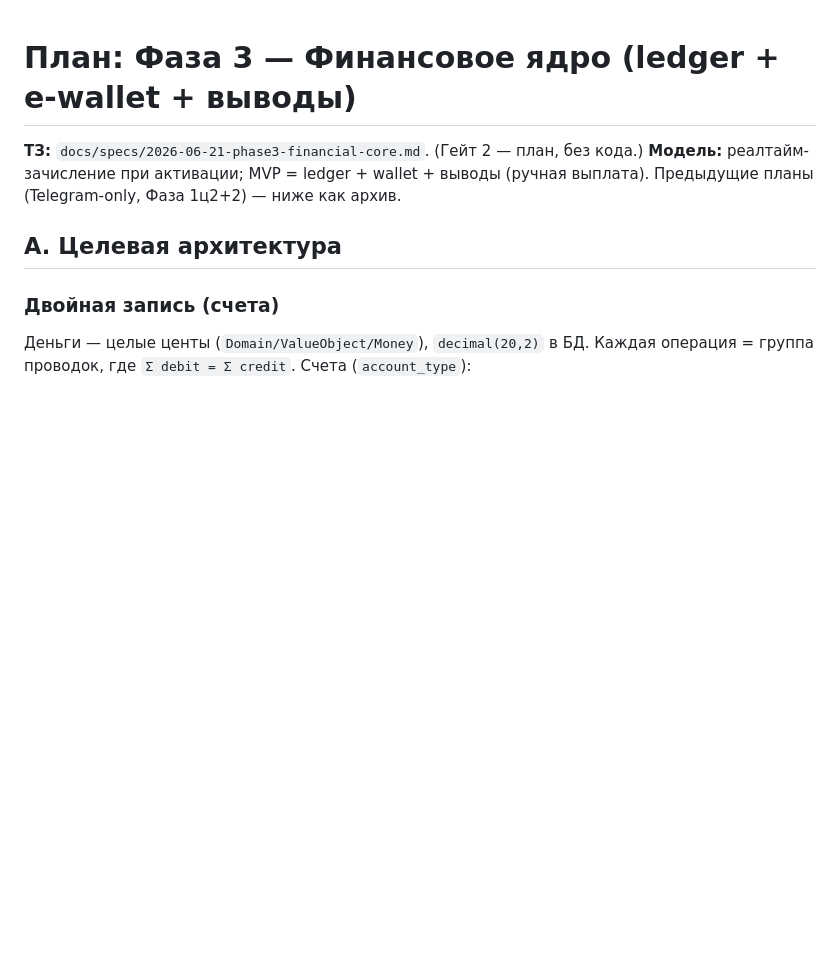
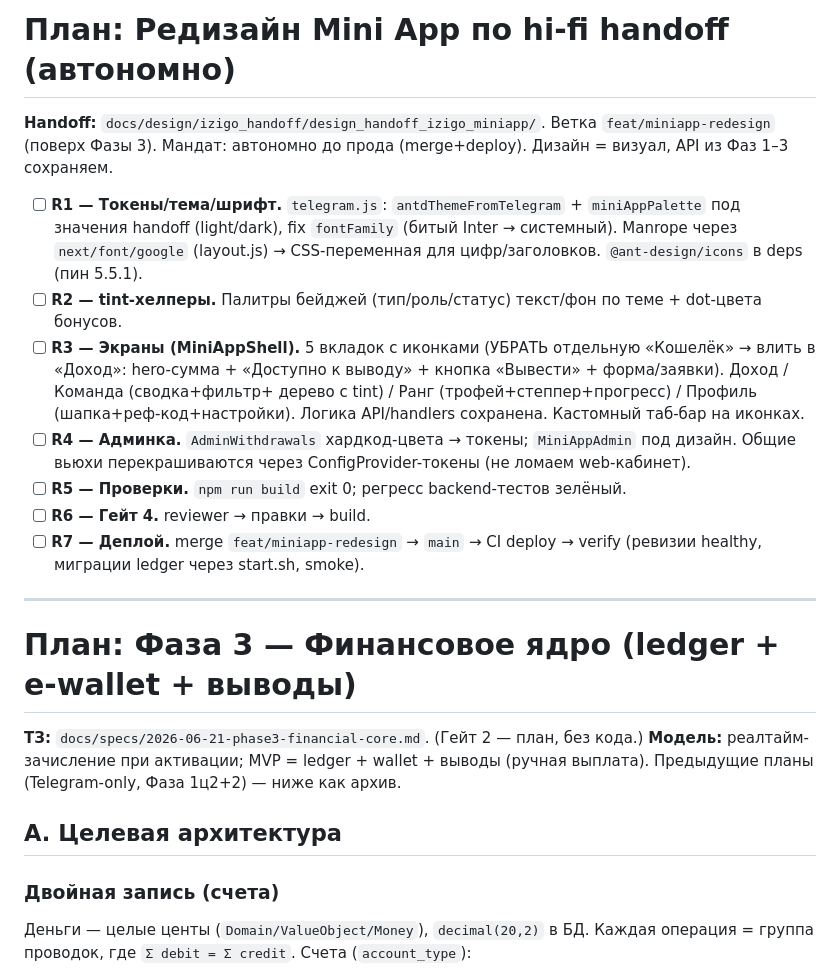
Before and after one commit to bronxtc52/izigo, a Markdown page: plan.md, the part around the change. GitHub-like rendering; blank space fills up the shorter version.

Commit message:
docs(redesign): план редизайна Mini App
Co-Authored-By: Claude Opus 4.8 <noreply@anthropic.com>

```diff
--- a/plan.md
+++ b/plan.md
@@ -1,3 +1,25 @@
+# План: Редизайн Mini App по hi-fi handoff (автономно)
+
+**Handoff:** `docs/design/izigo_handoff/design_handoff_izigo_miniapp/`. Ветка `feat/miniapp-redesign`
+(поверх Фазы 3). Мандат: автономно до прода (merge+deploy). Дизайн = визуал, API из Фаз 1–3 сохраняем.
+
+- [ ] **R1 — Токены/тема/шрифт.** `telegram.js`: `antdThemeFromTelegram` + `miniAppPalette` под значения
+  handoff (light/dark), fix `fontFamily` (битый Inter → системный). Manrope через `next/font/google`
+  (layout.js) → CSS-переменная для цифр/заголовков. `@ant-design/icons` в deps (пин 5.5.1).
+- [ ] **R2 — tint-хелперы.** Палитры бейджей (тип/роль/статус) текст/фон по теме + dot-цвета бонусов.
+- [ ] **R3 — Экраны (MiniAppShell).** 5 вкладок с иконками (УБРАТЬ отдельную «Кошелёк» → влить в «Доход»:
+  hero-сумма + «Доступно к выводу» + кнопка «Вывести» + форма/заявки). Доход / Команда (сводка+фильтр+
+  дерево с tint) / Ранг (трофей+степпер+прогресс) / Профиль (шапка+реф-код+настройки). Логика API/handlers
+  сохранена. Кастомный таб-бар на иконках.
+- [ ] **R4 — Админка.** `AdminWithdrawals` хардкод-цвета → токены; `MiniAppAdmin` под дизайн. Общие вьюхи
+  перекрашиваются через ConfigProvider-токены (не ломаем web-кабинет).
+- [ ] **R5 — Проверки.** `npm run build` exit 0; регресс backend-тестов зелёный.
+- [ ] **R6 — Гейт 4.** reviewer → правки → build.
+- [ ] **R7 — Деплой.** merge `feat/miniapp-redesign` → `main` → CI deploy → verify (ревизии healthy,
+  миграции ledger через start.sh, smoke).
+
+---
+
 # План: Фаза 3 — Финансовое ядро (ledger + e-wallet + выводы)
 
 **ТЗ:** `docs/specs/2026-06-21-phase3-financial-core.md`. (Гейт 2 — план, без кода.)
```
